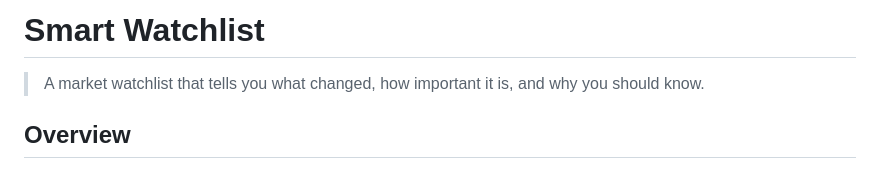
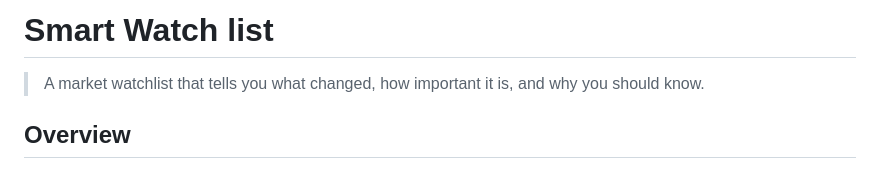
Before and after one commit to kri-pa08/Smart-Watchlist, a Markdown page: README.md, the part around the change. Drawn GitHub-style.

```diff
--- a/README.md
+++ b/README.md
@@ -1,4 +1,4 @@
-# Smart Watchlist
+# Smart Watch list
 
 > A market watchlist that tells you what changed, how important it is, and why you should know.
 
```
